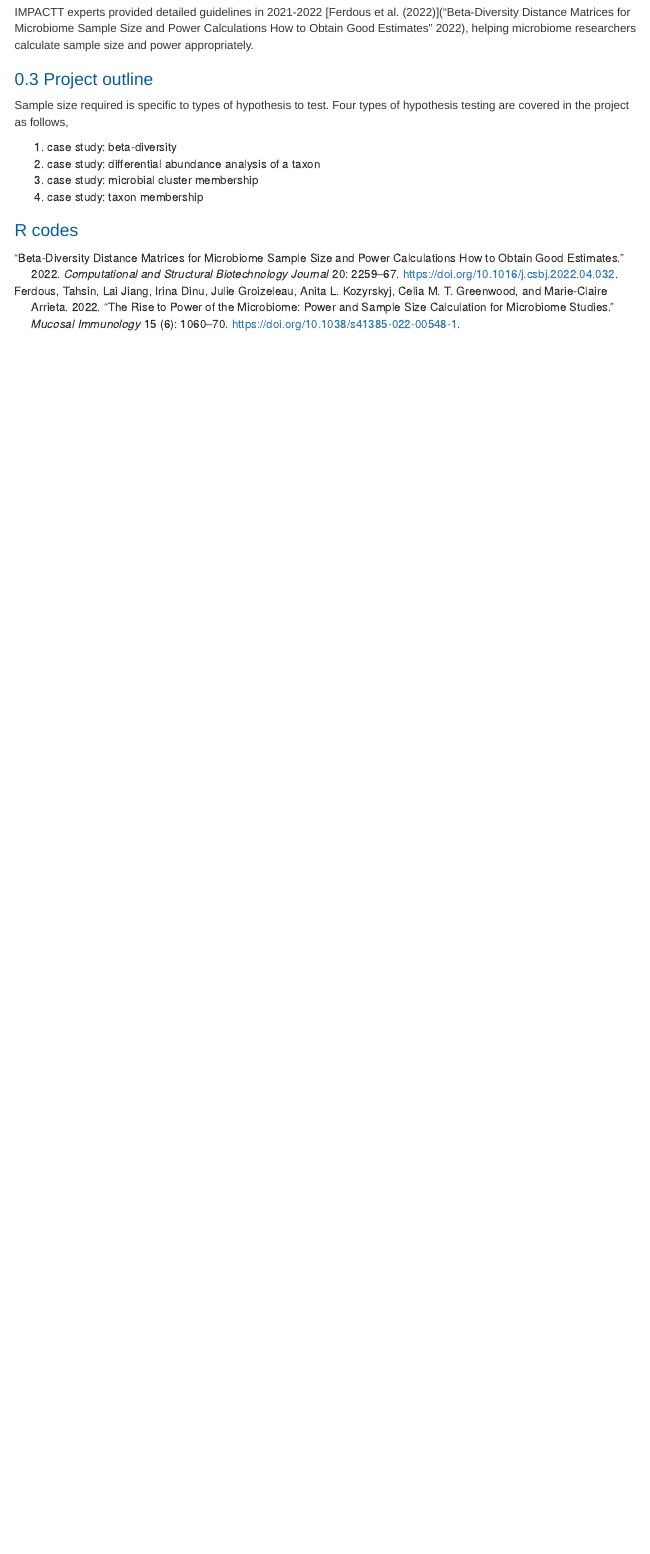
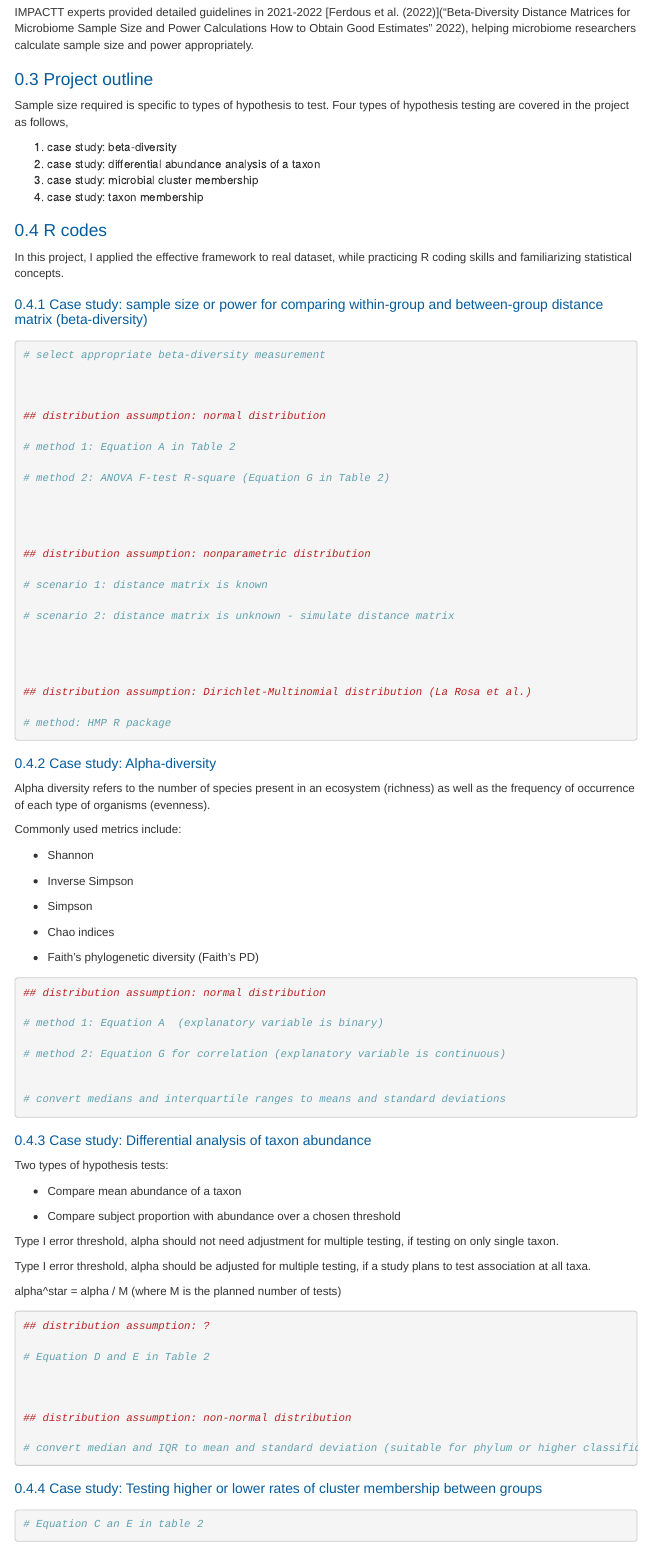
Before and after one commit to davidzhao1015/sample-size-power, an R Markdown document (sample-size-power.Rmd): the page in a window 1100 px wide, from 420 px down. Rendered offline with R 4.5, knitr and Pandoc, with nearby package versions; menus at the side of the page are left out.

Commit message:
continue the initial file

````diff
--- a/sample-size-power.Rmd
+++ b/sample-size-power.Rmd
@@ -118,3 +118,109 @@ types of hypothesis testing are covered in the project as follows,
 4.  case study: taxon membership
 
 ## R codes
+
+In this project, I applied the effective framework to real dataset,
+while practicing R coding skills and familiarizing statistical concepts.
+
+### Case study: sample size or power for comparing within-group and between-group distance matrix (beta-diversity)
+
+```{r beta-distance}
+
+# select appropriate beta-diversity measurement
+
+
+
+## distribution assumption: normal distribution
+
+# method 1: Equation A in Table 2
+
+# method 2: ANOVA F-test R-square (Equation G in Table 2)
+
+
+
+
+## distribution assumption: nonparametric distribution
+
+# scenario 1: distance matrix is known
+
+# scenario 2: distance matrix is unknown - simulate distance matrix
+
+
+
+
+## distribution assumption: Dirichlet-Multinomial distribution (La Rosa et al.)
+
+# method: HMP R package
+
+
+```
+
+### Case study: Alpha-diversity
+
+Alpha diversity refers to the number of species present in an ecosystem
+(richness) as well as the frequency of occurrence of each type of
+organisms (evenness).
+
+Commonly used metrics include:
+
+-   Shannon
+
+-   Inverse Simpson
+
+-   Simpson
+
+-   Chao indices
+
+-   Faith's phylogenetic diversity (Faith's PD)
+
+```{r alpha-diversity}
+
+
+## distribution assumption: normal distribution
+
+# method 1: Equation A  (explanatory variable is binary)
+
+# method 2: Equation G for correlation (explanatory variable is continuous)
+
+
+# convert medians and interquartile ranges to means and standard deviations
+
+```
+
+### Case study: Differential analysis of taxon abundance
+
+Two types of hypothesis tests:
+
+-   Compare mean abundance of a taxon
+
+-   Compare subject proportion with abundance over a chosen threshold
+
+Type I error threshold, alpha should not need adjustment for multiple
+testing, if testing on only single taxon.
+
+Type I error threshold, alpha should be adjusted for multiple testing,
+if a study plans to test association at all taxa.
+
+alpha\^star = alpha / M (where M is the planned number of tests)
+
+```{r taxon abundance}
+
+## distribution assumption: ?
+
+# Equation D and E in Table 2
+
+
+
+## distribution assumption: non-normal distribution
+
+# convert median and IQR to mean and standard deviation (suitable for phylum or higher classification levels)
+
+
+```
+
+
+### Case study: Testing higher or lower rates of cluster membership between groups
+
+```{r cluster membership}
+
+# Equation C an E in table 2
````
Also changed, not shown: sample-size-power.Rmd (19 more changed lines), 1 other file.
